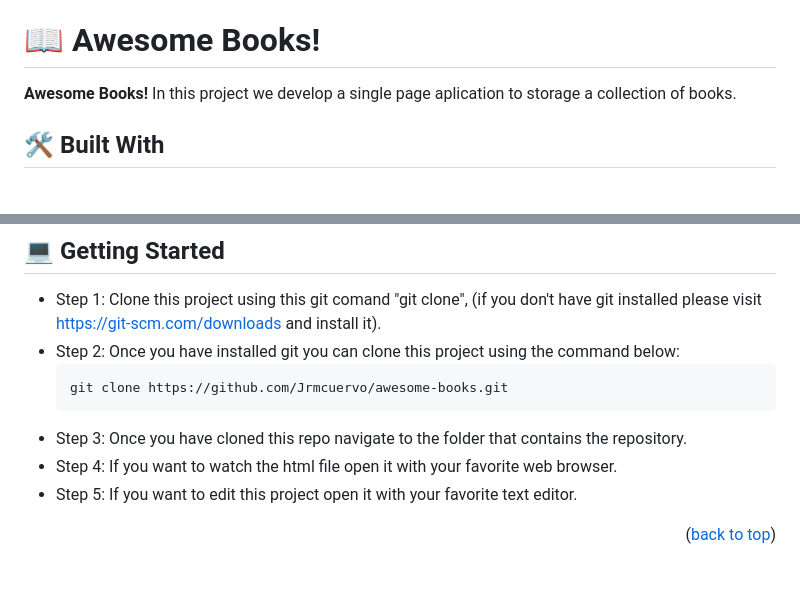
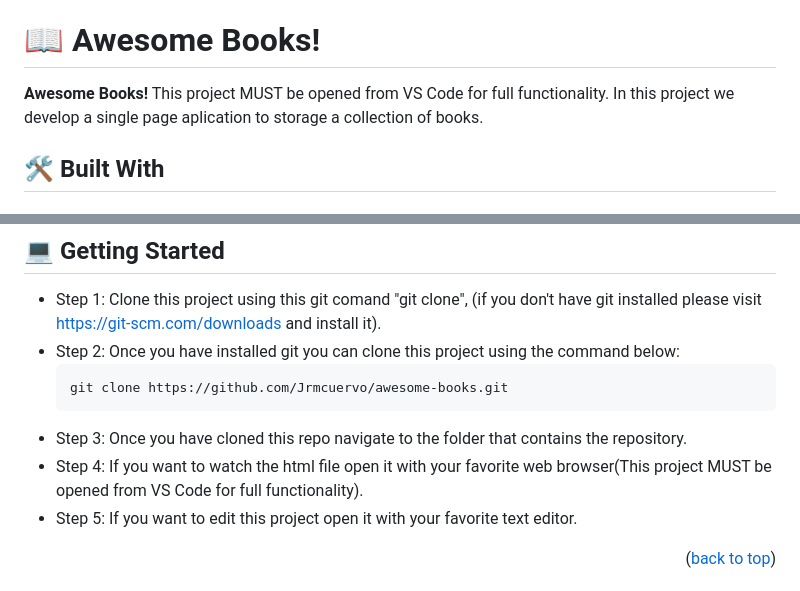
Before and after one commit to Jrmcuervo/awesome-books, a Markdown page: README.md, 2 parts joined by grey strips. Drawn GitHub-style.

Commit message:
Add proper instructions to readme file

````diff
--- a/README.md
+++ b/README.md
@@ -25,7 +25,7 @@ Welcome to my Awesome Books project
 
 # 📖 Awesome Books! <a name="about-project"></a>
 
-**Awesome Books!** In this project we develop a single page aplication to storage a collection of books.
+**Awesome Books!** This project MUST be opened from VS Code for full functionality. In this project we develop a single page aplication to storage a collection of books.
 
 ## 🛠 Built With <a name="built-with"></a>
 
@@ -66,7 +66,7 @@ Welcome to my Awesome Books project
   ```
 - Step 3: Once you have cloned this repo navigate to the folder that contains
   the repository.
-- Step 4: If you want to watch the html file open it with your favorite web browser.
+- Step 4: If you want to watch the html file open it with your favorite web browser(This project MUST be opened from VS Code for full functionality).
 - Step 5: If you want to edit this project open it with your favorite text editor.
 
 <p align="right">(<a href="#readme-top">back to top</a>)</p>
````
